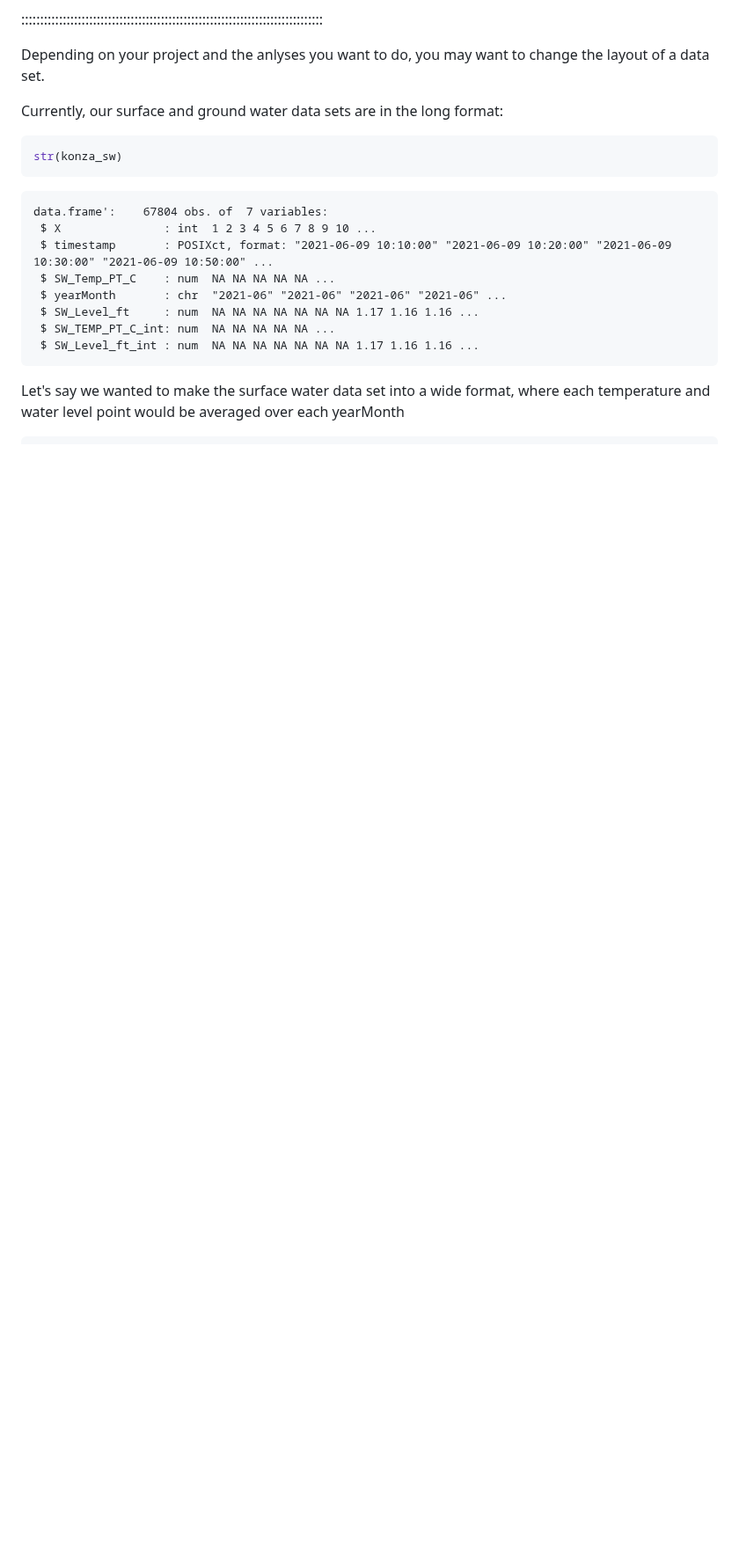
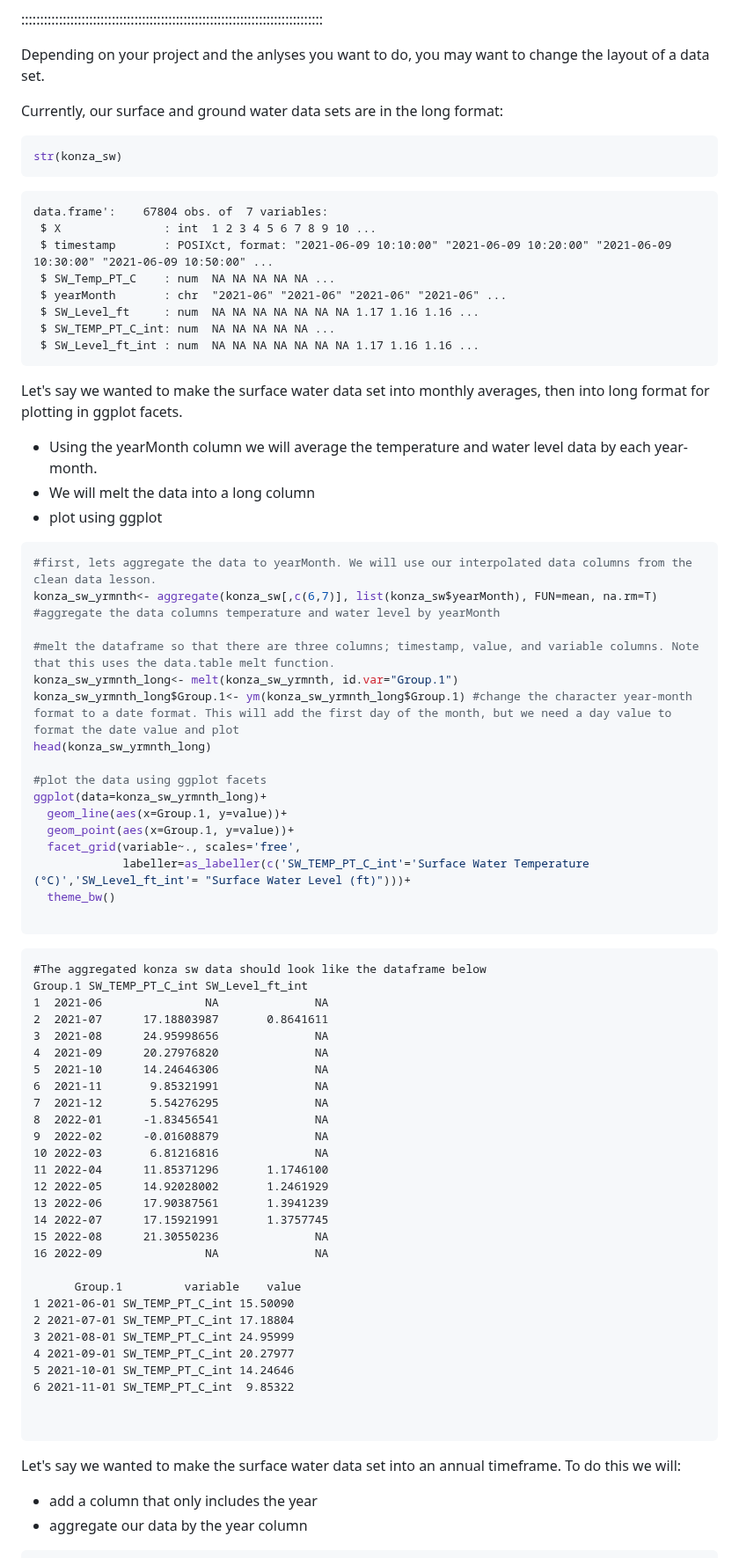
Before and after one commit to AIMS-Project/timeseries_in_R, a Markdown page: episodes/03_manipulating.md, the part around one of its changes. Shown at 88% size. Rendered like a GitHub page; blank space fills up the shorter version.

Commit message:
Update 03_manipulating.md
added some R code to change the data to month year and annual

````diff
--- a/episodes/03_manipulating.md
+++ b/episodes/03_manipulating.md
@@ -58,6 +58,61 @@ data.frame':	67804 obs. of  7 variables:
  $ SW_Level_ft_int : num  NA NA NA NA NA NA NA 1.17 1.16 1.16 ...
 ```
 
-Let's say we wanted to make the surface water data set into a wide format, where each temperature and water level point would be averaged over each yearMonth
+Let's say we wanted to make the surface water data set into monthly averages, then into long format for plotting in ggplot facets.
+- Using the yearMonth column we will average the temperature and water level data by each year-month.
+- We will melt the data into a long column
+- plot using ggplot
 
 ```r
+#first, lets aggregate the data to yearMonth. We will use our interpolated data columns from the  clean data lesson.
+konza_sw_yrmnth<- aggregate(konza_sw[,c(6,7)], list(konza_sw$yearMonth), FUN=mean, na.rm=T) #aggregate the data columns temperature and water level by yearMonth
+
+#melt the dataframe so that there are three columns; timestamp, value, and variable columns. Note that this uses the data.table melt function.
+konza_sw_yrmnth_long<- melt(konza_sw_yrmnth, id.var="Group.1")
+konza_sw_yrmnth_long$Group.1<- ym(konza_sw_yrmnth_long$Group.1) #change the character year-month format to a date format. This will add the first day of the month, but we need a day value to format the date value and plot
+head(konza_sw_yrmnth_long)
+
+#plot the data using ggplot facets
+ggplot(data=konza_sw_yrmnth_long)+
+  geom_line(aes(x=Group.1, y=value))+
+  geom_point(aes(x=Group.1, y=value))+
+  facet_grid(variable~., scales='free',
+             labeller=as_labeller(c('SW_TEMP_PT_C_int'='Surface Water Temperature (°C)','SW_Level_ft_int'= "Surface Water Level (ft)")))+
+  theme_bw()
+
+```
+
+```output
+#The aggregated konza sw data should look like the dataframe below
+Group.1 SW_TEMP_PT_C_int SW_Level_ft_int
+1  2021-06               NA              NA
+2  2021-07      17.18803987       0.8641611
+3  2021-08      24.95998656              NA
+4  2021-09      20.27976820              NA
+5  2021-10      14.24646306              NA
+6  2021-11       9.85321991              NA
+7  2021-12       5.54276295              NA
+8  2022-01      -1.83456541              NA
+9  2022-02      -0.01608879              NA
+10 2022-03       6.81216816              NA
+11 2022-04      11.85371296       1.1746100
+12 2022-05      14.92028002       1.2461929
+13 2022-06      17.90387561       1.3941239
+14 2022-07      17.15921991       1.3757745
+15 2022-08      21.30550236              NA
+16 2022-09               NA              NA
+
+      Group.1         variable    value
+1 2021-06-01 SW_TEMP_PT_C_int 15.50090
+2 2021-07-01 SW_TEMP_PT_C_int 17.18804
+3 2021-08-01 SW_TEMP_PT_C_int 24.95999
+4 2021-09-01 SW_TEMP_PT_C_int 20.27977
+5 2021-10-01 SW_TEMP_PT_C_int 14.24646
+6 2021-11-01 SW_TEMP_PT_C_int  9.85322
+
+
+```
+Let's say we wanted to make the surface water data set into an annual timeframe. To do this we will:
+- add a column that only includes the year
+- aggregate our data by the year column
+
````
Also changed, not shown: other parts of episodes/03_manipulating.md (+34 -1 lines).
